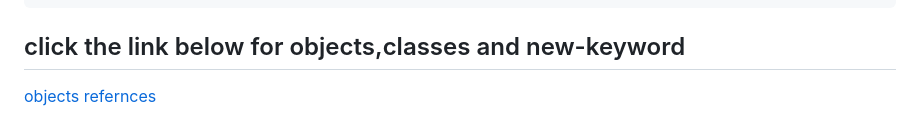
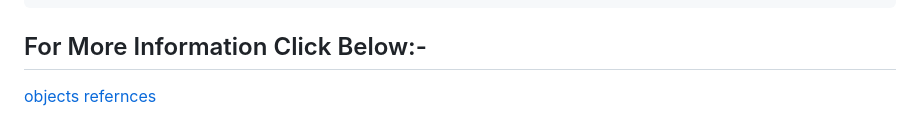
Before and after one commit to shanwaz-78/Course--Deep-JavaScript-Foundations-v3, a Markdown page: md/Objects.md, the part around the change. GitHub-like rendering.

````diff
--- a/md/Objects.md
+++ b/md/Objects.md
@@ -210,5 +210,5 @@ console.log(Rectangle.name);
 // output: "Rectangle2"
 ```
 
-## click the link below for objects,classes and new-keyword
-[objects refernces](../js/Object/)
+## For More Information Click Below:-
+[objects refernces](../Js/Object/)
````
